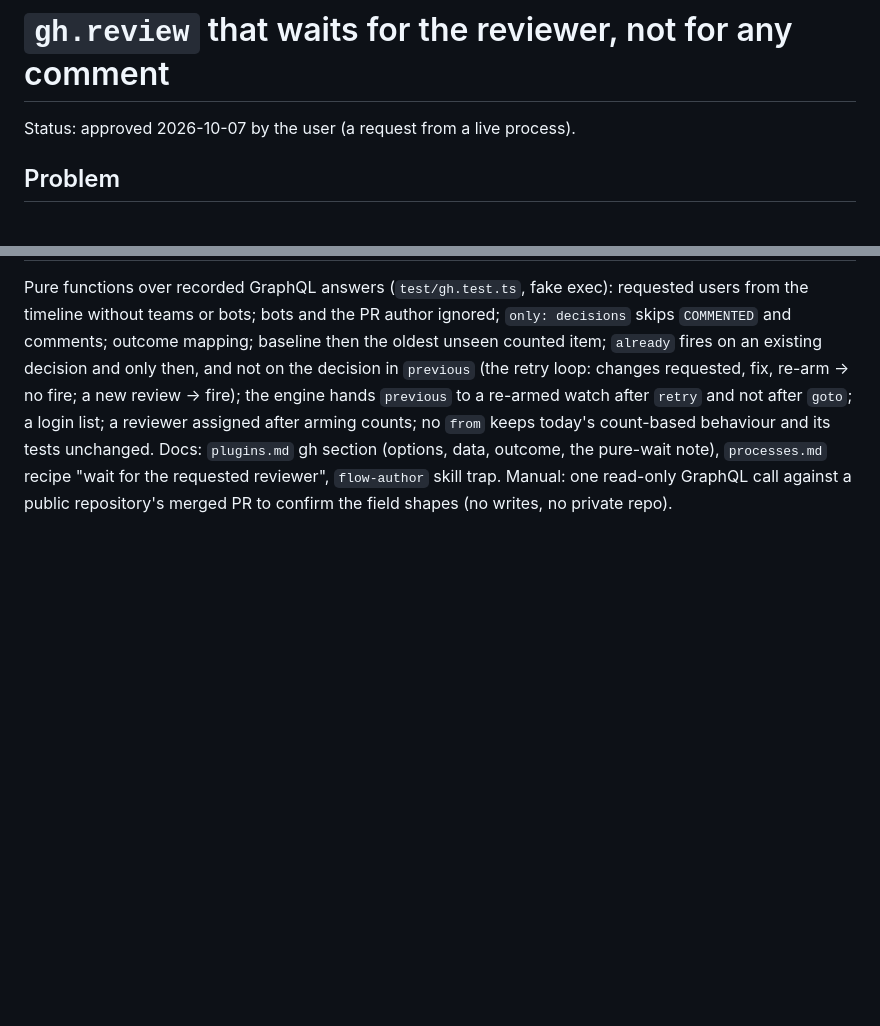
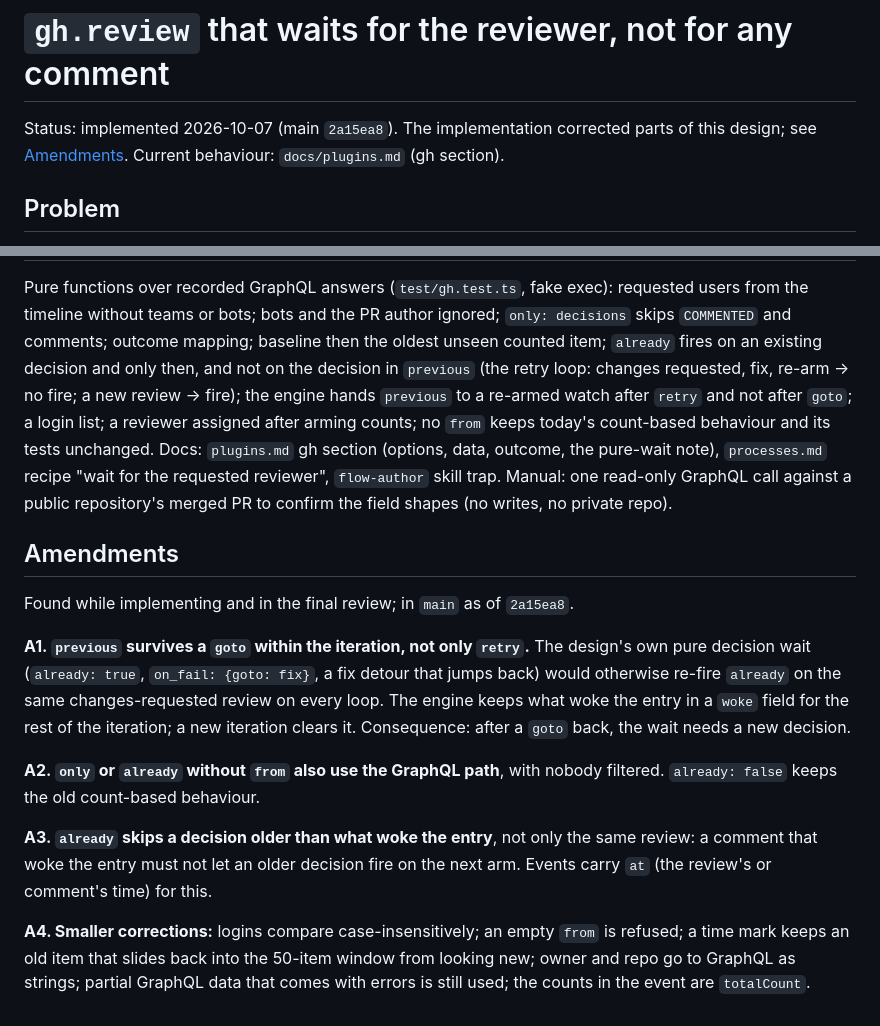
Before and after one commit to isachivka/agents-workflows, a Markdown page: docs/specs/2026-10-07-gh-review-from-reviewer-design.md, 2 parts joined by grey strips. Drawn GitHub-style; blank space fills up the shorter version.

Commit message:
docs(spec): amend gh.review-from-reviewer with what implementation changed
Co-Authored-By: Claude Opus 5.5 <noreply@anthropic.com>

```diff
--- a/docs/specs/2026-10-07-gh-review-from-reviewer-design.md
+++ b/docs/specs/2026-10-07-gh-review-from-reviewer-design.md
@@ -1,6 +1,7 @@
 # `gh.review` that waits for the reviewer, not for any comment
 
-Status: approved 2026-10-07 by the user (a request from a live process).
+Status: implemented 2026-10-07 (main `2a15ea8`). The implementation corrected parts of this design;
+see [Amendments](#amendments). Current behaviour: `docs/plugins.md` (gh section).
 
 ## Problem
 
@@ -109,3 +110,25 @@ arming counts; no `from` keeps today's count-based behaviour and its tests uncha
 `plugins.md` gh section (options, data, outcome, the pure-wait note), `processes.md` recipe
 "wait for the requested reviewer", `flow-author` skill trap. Manual: one read-only GraphQL call
 against a public repository's merged PR to confirm the field shapes (no writes, no private repo).
+
+## Amendments
+
+Found while implementing and in the final review; in `main` as of `2a15ea8`.
+
+**A1. `previous` survives a `goto` within the iteration, not only `retry`.** The design's own pure
+decision wait (`already: true`, `on_fail: {goto: fix}`, a fix detour that jumps back) would
+otherwise re-fire `already` on the same changes-requested review on every loop. The engine keeps
+what woke the entry in a `woke` field for the rest of the iteration; a new iteration clears it.
+Consequence: after a `goto` back, the wait needs a new decision.
+
+**A2. `only` or `already` without `from` also use the GraphQL path**, with nobody filtered.
+`already: false` keeps the old count-based behaviour.
+
+**A3. `already` skips a decision older than what woke the entry**, not only the same review: a
+comment that woke the entry must not let an older decision fire on the next arm. Events carry
+`at` (the review's or comment's time) for this.
+
+**A4. Smaller corrections:** logins compare case-insensitively; an empty `from` is refused; a time
+mark keeps an old item that slides back into the 50-item window from looking new; owner and repo
+go to GraphQL as strings; partial GraphQL data that comes with errors is still used; the counts in
+the event are `totalCount`.
```
